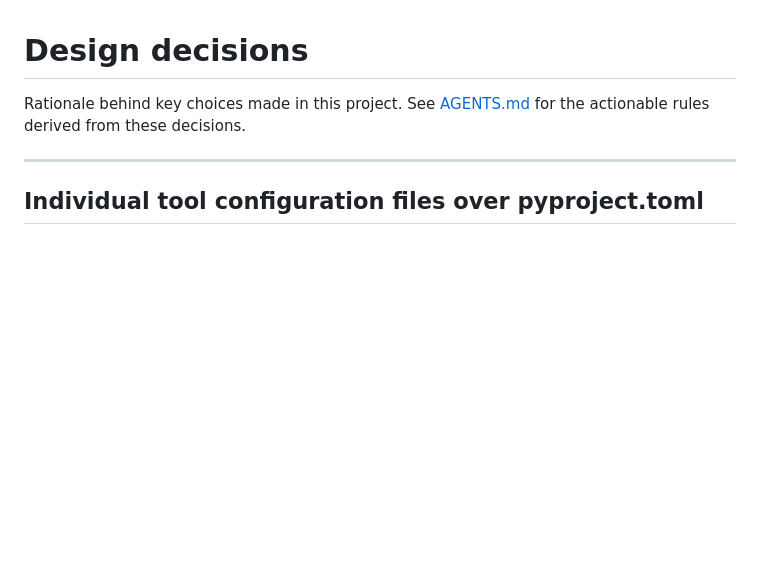
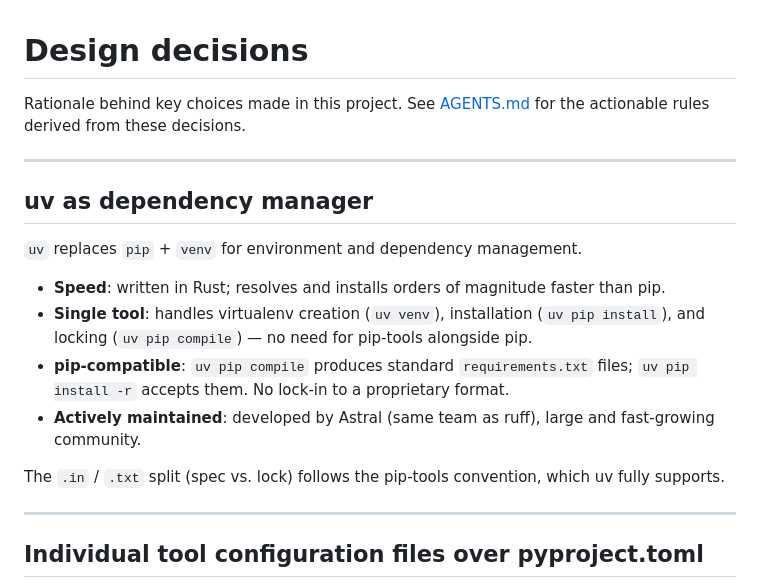
Before and after one commit to arnauldvm/bgg-search, a Markdown page: DECISIONS.md, the part around the change. Rendered like a GitHub page; blank space fills up the shorter version.

```diff
--- a/DECISIONS.md
+++ b/DECISIONS.md
@@ -2,6 +2,19 @@
 
 Rationale behind key choices made in this project.
 See [AGENTS.md](AGENTS.md) for the actionable rules derived from these decisions.
+
+---
+
+## uv as dependency manager
+
+`uv` replaces `pip` + `venv` for environment and dependency management.
+
+- **Speed**: written in Rust; resolves and installs orders of magnitude faster than pip.
+- **Single tool**: handles virtualenv creation (`uv venv`), installation (`uv pip install`), and locking (`uv pip compile`) — no need for pip-tools alongside pip.
+- **pip-compatible**: `uv pip compile` produces standard `requirements.txt` files; `uv pip install -r` accepts them. No lock-in to a proprietary format.
+- **Actively maintained**: developed by Astral (same team as ruff), large and fast-growing community.
+
+The `.in` / `.txt` split (spec vs. lock) follows the pip-tools convention, which uv fully supports.
 
 ---
 
```
Also changed, not shown: AGENTS.md (+27 -17 lines).
